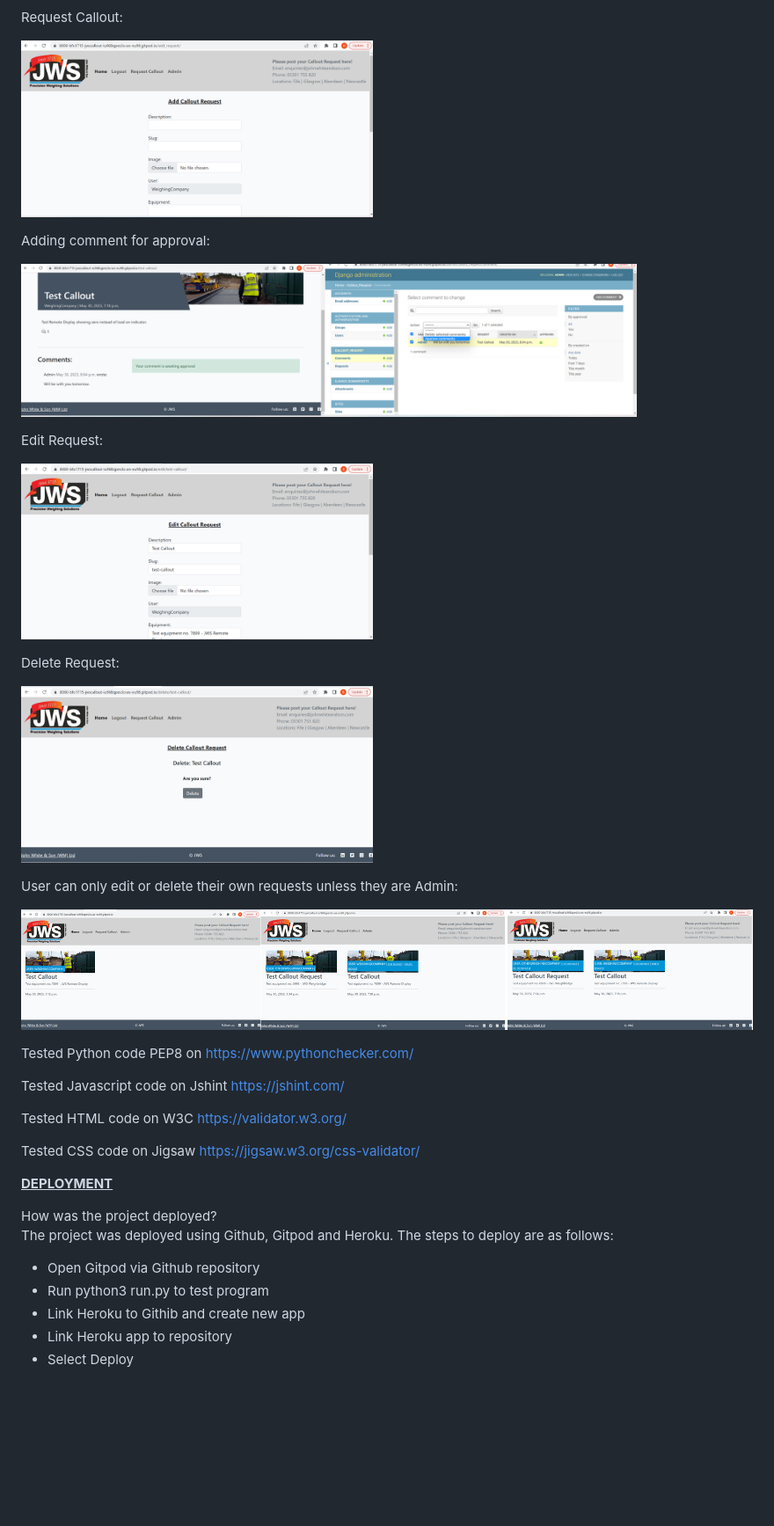
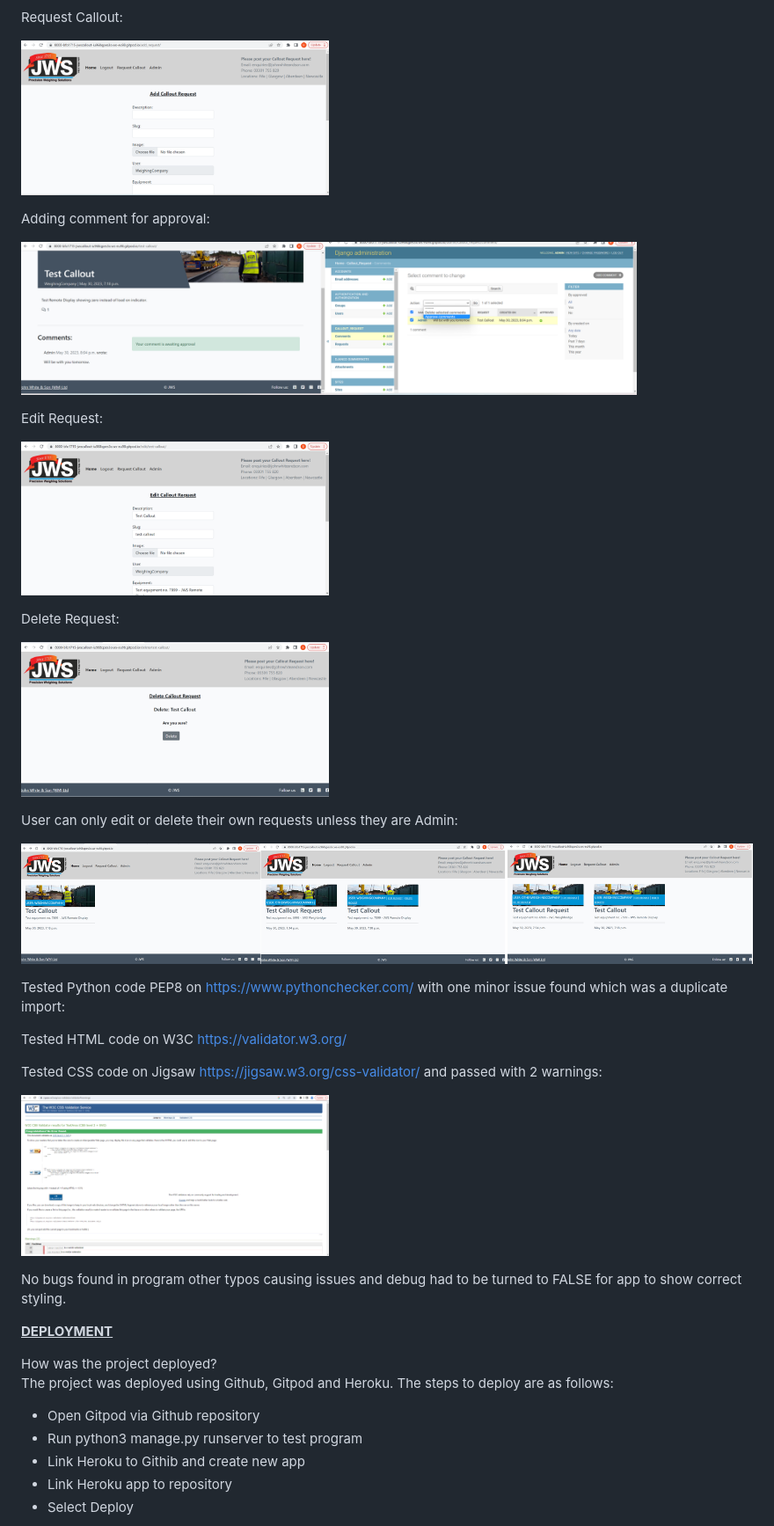
Before and after one commit to BFO1715/jws_callout, a Markdown page: README.md, the part around the change printed below. Shown: that part at 88% size. Drawn GitHub-style; pictures changed too: assets/images/css_test.png (added); blank space fills up the shorter version.

Commit message:
Ran code through Snyk and W3C - no major issues

```diff
--- a/README.md
+++ b/README.md
@@ -124,7 +130,7 @@ Sign out:
 
 Request Callout:
 
-<img src="assets/images/request_callout.png" alt="Request Callout Test" width="400" height="200"><br>
+<img src="assets/images/request_callout.png" alt="Request Callout Test" width="350" height="200"><br>
 
 Adding comment for approval:
 
@@ -132,23 +138,29 @@ Adding comment for approval:
 
 Edit Request:
 
-<img src="assets/images/edit_request.png" alt="Edit Request Test" width="400" height="200"><br>
+<img src="assets/images/edit_request.png" alt="Edit Request Test" width="350" height="200"><br>
 
 Delete Request:
 
-<img src="assets/images/delete_request.png" alt="Delete Request Test" width="400" height="200"><br>
+<img src="assets/images/delete_request.png" alt="Delete Request Test" width="350" height="200"><br>
 
 User can only edit or delete their own requests unless they are Admin:
 
-<img src="assets/images/auth.png" alt="Auth Test" width="1400" height="200"><br>
+<img src="assets/images/auth.png" alt="Auth Test" width="1200" height="200"><br>
 
-Tested Python code PEP8 on https://www.pythonchecker.com/
+Tested Python code PEP8 on https://www.pythonchecker.com/ with one minor issue found which was a duplicate import:
 
-Tested Javascript code on Jshint https://jshint.com/
+
 
 Tested HTML code on W3C https://validator.w3.org/
 
-Tested CSS code on Jigsaw https://jigsaw.w3.org/css-validator/
+
+
+Tested CSS code on Jigsaw https://jigsaw.w3.org/css-validator/ and passed with 2 warnings:
+
+<img src="assets/images/css_test.png" alt="CSS Test" width="350" height="200"><br>
+
+No bugs found in program other typos causing issues and debug had to be turned to FALSE for app to show correct styling.
 
 <strong><u>DEPLOYMENT</u></strong>
 
@@ -156,7 +168,7 @@ How was the project deployed?<br>
 The project was deployed using Github, Gitpod and Heroku. The steps to deploy are as follows:<br>
 <ul>
 <li>Open Gitpod via Github repository</li>
-<li>Run python3 run.py to test program</li>
+<li>Run python3 manage.py runserver to test program</li>
 <li>Link Heroku to Githib and create new app</li>
 <li>Link Heroku app to repository</li>
 <li>Select Deploy</li>
```
Also changed, not shown: other parts of README.md (+20 -14 lines), assets/images/comment.png (added), assets/images/user_story.png (added), 9 other files.
